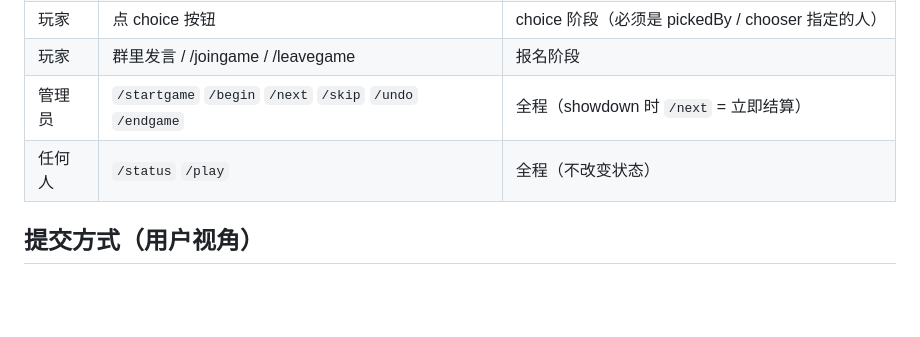
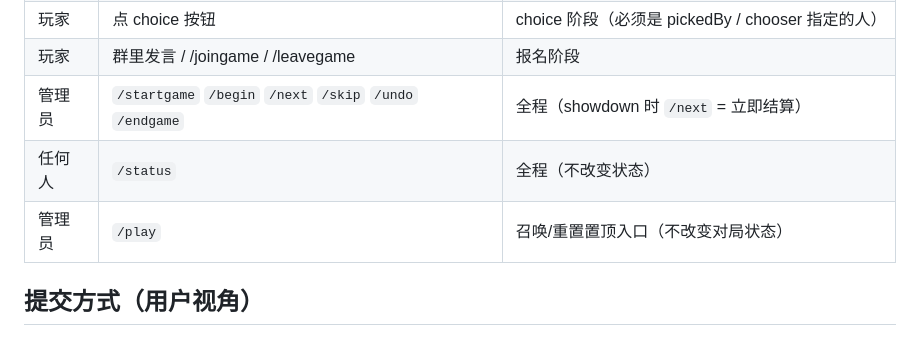
Before and after one commit to Ellenp2p/tg-game-bot, a Markdown page: RULES_AUTHORING.md, the part around the change. Drawn GitHub-style; blank space fills up the shorter version.

```diff
--- a/RULES_AUTHORING.md
+++ b/RULES_AUTHORING.md
@@ -677,7 +677,8 @@ function drawStrategy(N, roundIdx, S) {
 | 玩家 | 点 choice 按钮 | choice 阶段（必须是 pickedBy / chooser 指定的人） |
 | 玩家 | 群里发言 / /joingame / /leavegame | 报名阶段 |
 | 管理员 | `/startgame` `/begin` `/next` `/skip` `/undo` `/endgame` | 全程（showdown 时 `/next` = 立即结算） |
-| 任何人 | `/status` `/play` | 全程（不改变状态） |
+| 任何人 | `/status` | 全程（不改变状态） |
+| 管理员 | `/play` | 召唤/重置置顶入口（不改变对局状态） |
 
 ## 提交方式（用户视角）
 
```
Also changed, not shown: AGENTS.md (+4 -4 lines), README.md (+1 -1 lines).
